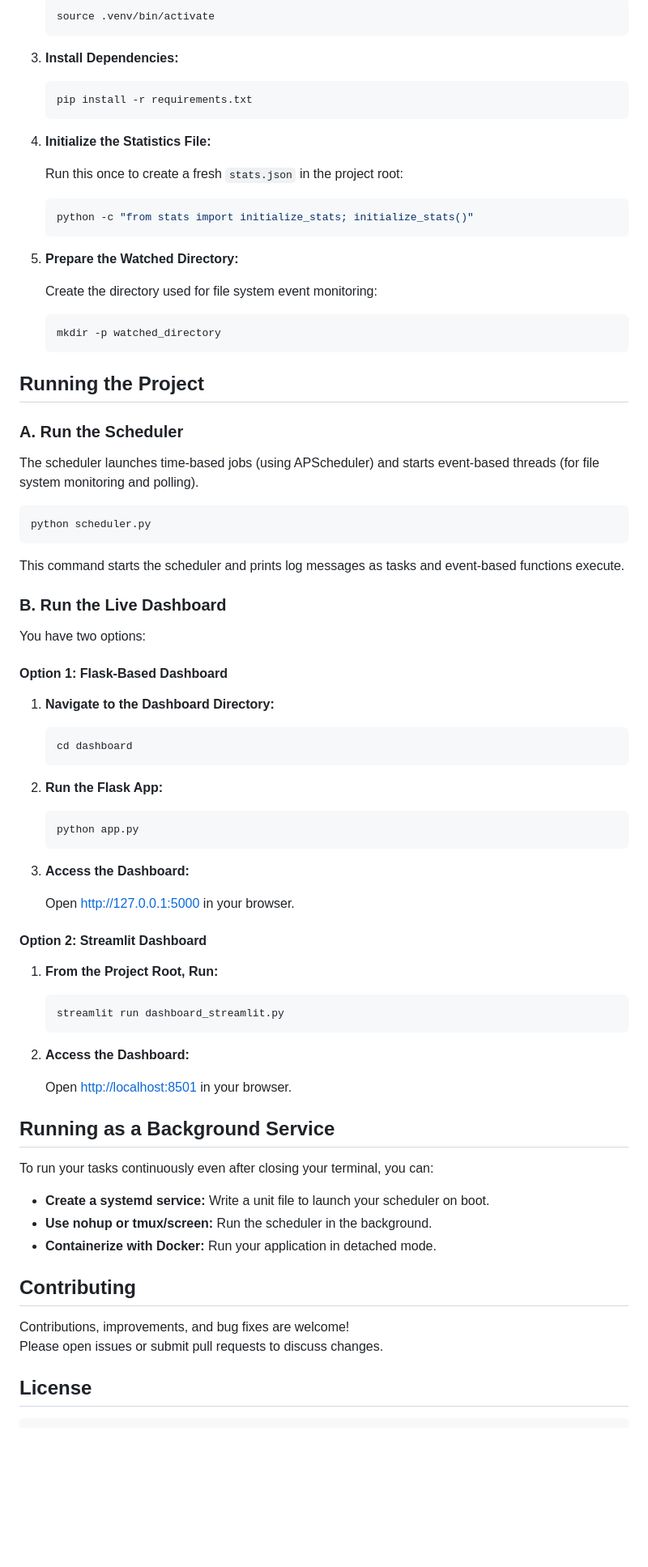
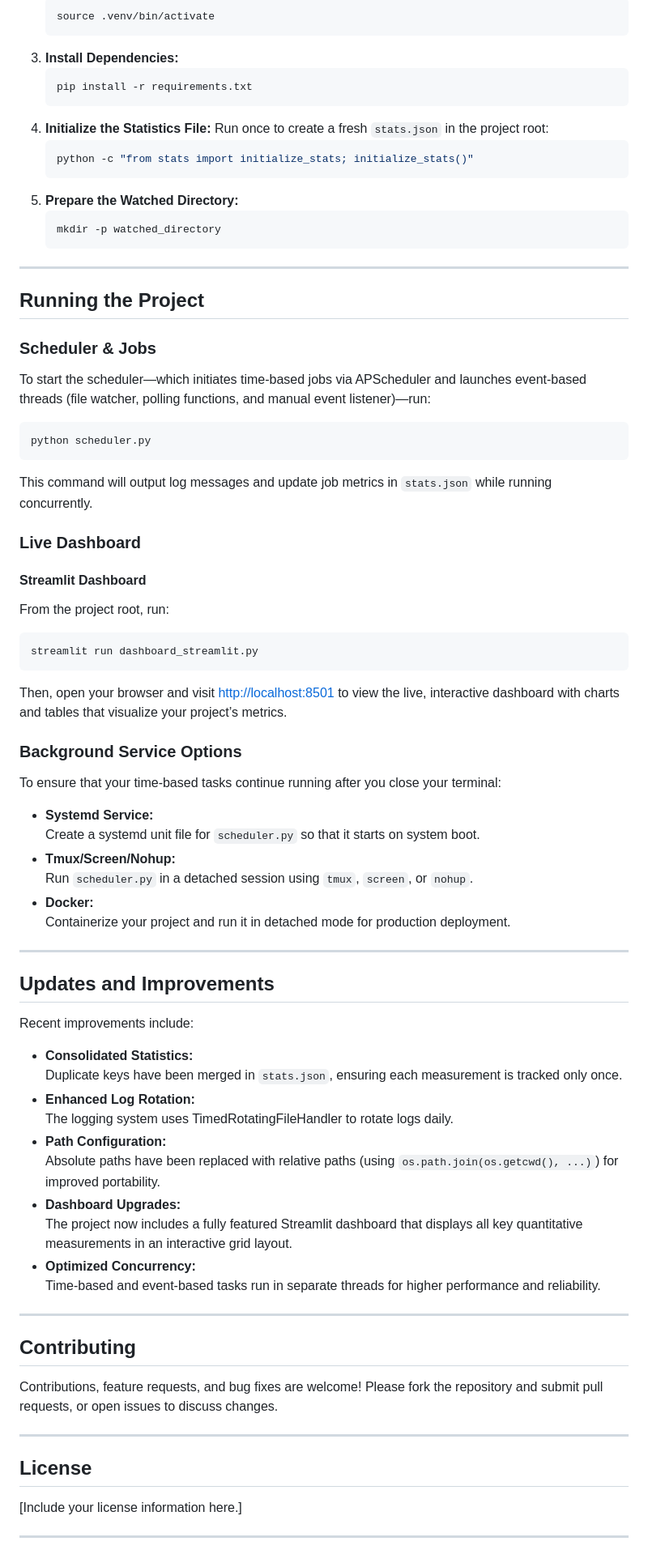
Before and after one commit to codes-elle/cron_project, a Markdown page: README.md, the part around one of its changes. Shown at 81% size. GitHub-like rendering; blank space fills up the shorter version.

````diff
--- a/README.md
+++ b/README.md
@@ -144,87 +120,78 @@ cron_project/
    ```bash
    source .venv/bin/activate
    ```
-
 3. **Install Dependencies:**
-
    ```bash
    pip install -r requirements.txt
    ```
-
 4. **Initialize the Statistics File:**
-
-   Run this once to create a fresh `stats.json` in the project root:
-
+   Run once to create a fresh `stats.json` in the project root:
    ```bash
    python -c "from stats import initialize_stats; initialize_stats()"
    ```
-
 5. **Prepare the Watched Directory:**
-
-   Create the directory used for file system event monitoring:
-
    ```bash
    mkdir -p watched_directory
    ```
 
+---
+
 ## Running the Project
 
-### A. Run the Scheduler
+### Scheduler & Jobs
 
-The scheduler launches time-based jobs (using APScheduler) and starts event-based threads (for file system monitoring and polling).
-
+To start the scheduler—which initiates time-based jobs via APScheduler and launches event-based threads (file watcher, polling functions, and manual event listener)—run:
 ```bash
 python scheduler.py
 ```
+This command will output log messages and update job metrics in `stats.json` while running concurrently.
 
-This command starts the scheduler and prints log messages as tasks and event-based functions execute.
+### Live Dashboard
 
-### B. Run the Live Dashboard
+#### Streamlit Dashboard
 
-You have two options:
+From the project root, run:
+```bash
+streamlit run dashboard_streamlit.py
+```
+Then, open your browser and visit [http://localhost:8501](http://localhost:8501) to view the live, interactive dashboard with charts and tables that visualize your project’s metrics.
 
-#### Option 1: Flask-Based Dashboard
+### Background Service Options
 
-1. **Navigate to the Dashboard Directory:**
+To ensure that your time-based tasks continue running after you close your terminal:
+- **Systemd Service:**
+  Create a systemd unit file for `scheduler.py` so that it starts on system boot.
+- **Tmux/Screen/Nohup:**
+  Run `scheduler.py` in a detached session using `tmux`, `screen`, or `nohup`.
+- **Docker:**
+  Containerize your project and run it in detached mode for production deployment.
 
-   ```bash
-   cd dashboard
-   ```
+---
 
-2. **Run the Flask App:**
+## Updates and Improvements
 
-   ```bash
-   python app.py
-   ```
+Recent improvements include:
+- **Consolidated Statistics:**
+  Duplicate keys have been merged in `stats.json`, ensuring each measurement is tracked only once.
+- **Enhanced Log Rotation:**
+  The logging system uses TimedRotatingFileHandler to rotate logs daily.
+- **Path Configuration:**
+  Absolute paths have been replaced with relative paths (using `os.path.join(os.getcwd(), ...)`) for improved portability.
+- **Dashboard Upgrades:**
+  The project now includes a fully featured Streamlit dashboard that displays all key quantitative measurements in an interactive grid layout.
+- **Optimized Concurrency:**
+  Time-based and event-based tasks run in separate threads for higher performance and reliability.
 
-3. **Access the Dashboard:**
-
-   Open [http://127.0.0.1:5000](http://127.0.0.1:5000) in your browser.
-
-#### Option 2: Streamlit Dashboard
-
-1. **From the Project Root, Run:**
-
-   ```bash
-   streamlit run dashboard_streamlit.py
-   ```
-
-2. **Access the Dashboard:**
-
-   Open [http://localhost:8501](http://localhost:8501) in your browser.
-
-## Running as a Background Service
-
-To run your tasks continuously even after closing your terminal, you can:
-- **Create a systemd service:** Write a unit file to launch your scheduler on boot.
-- **Use nohup or tmux/screen:** Run the scheduler in the background.
-- **Containerize with Docker:** Run your application in detached mode.
+---
 
 ## Contributing
 
-Contributions, improvements, and bug fixes are welcome!
-Please open issues or submit pull requests to discuss changes.
+Contributions, feature requests, and bug fixes are welcome! Please fork the repository and submit pull requests, or open issues to discuss changes.
+
+---
 
 ## License
 
-```
+[Include your license information here.]
+
+---
````
Also changed, not shown: other parts of README.md (+65 -89 lines).
